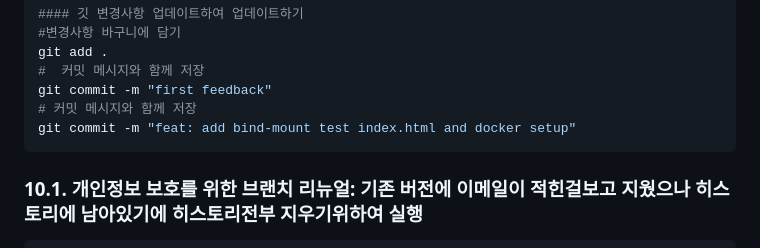
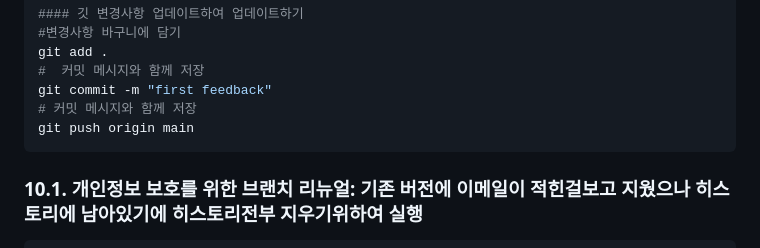
Before and after one commit to jha21vvv/jha21vvv-codyssey-01, a Markdown page: README.md, the part around the change. Drawn GitHub-style.

Commit message:
feedback2

````diff
--- a/README.md
+++ b/README.md
@@ -403,7 +403,7 @@ git add .
 #  커밋 메시지와 함께 저장
 git commit -m "first feedback"
 # 커밋 메시지와 함께 저장
-git commit -m "feat: add bind-mount test index.html and docker setup"
+git push origin main
 ```
 ### 10.1. 개인정보 보호를 위한 브랜치 리뉴얼: 기존 버전에 이메일이 적힌걸보고 지웠으나 히스토리에 남아있기에 히스토리전부 지우기위하여 실행
 ```bash
````
